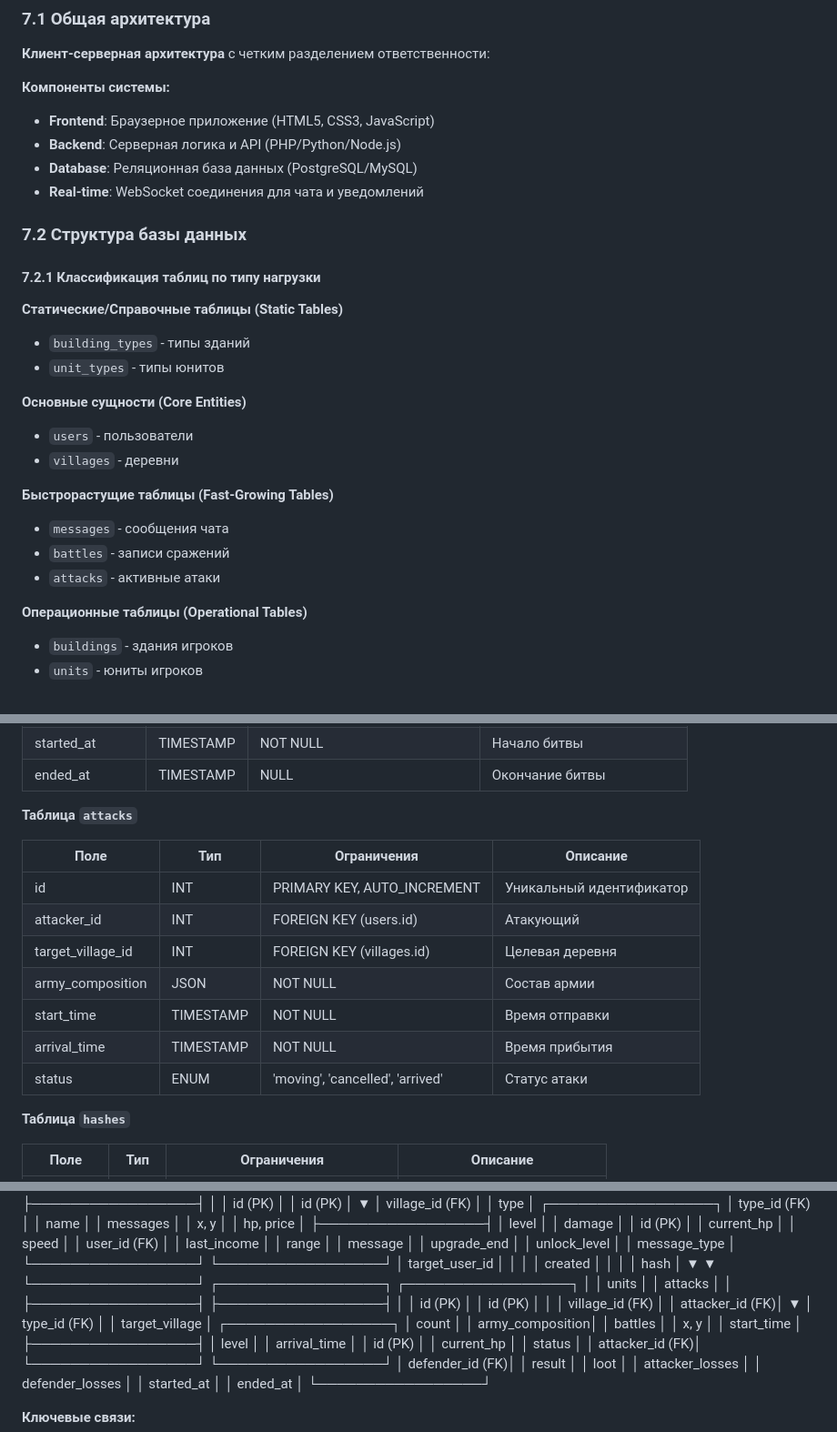
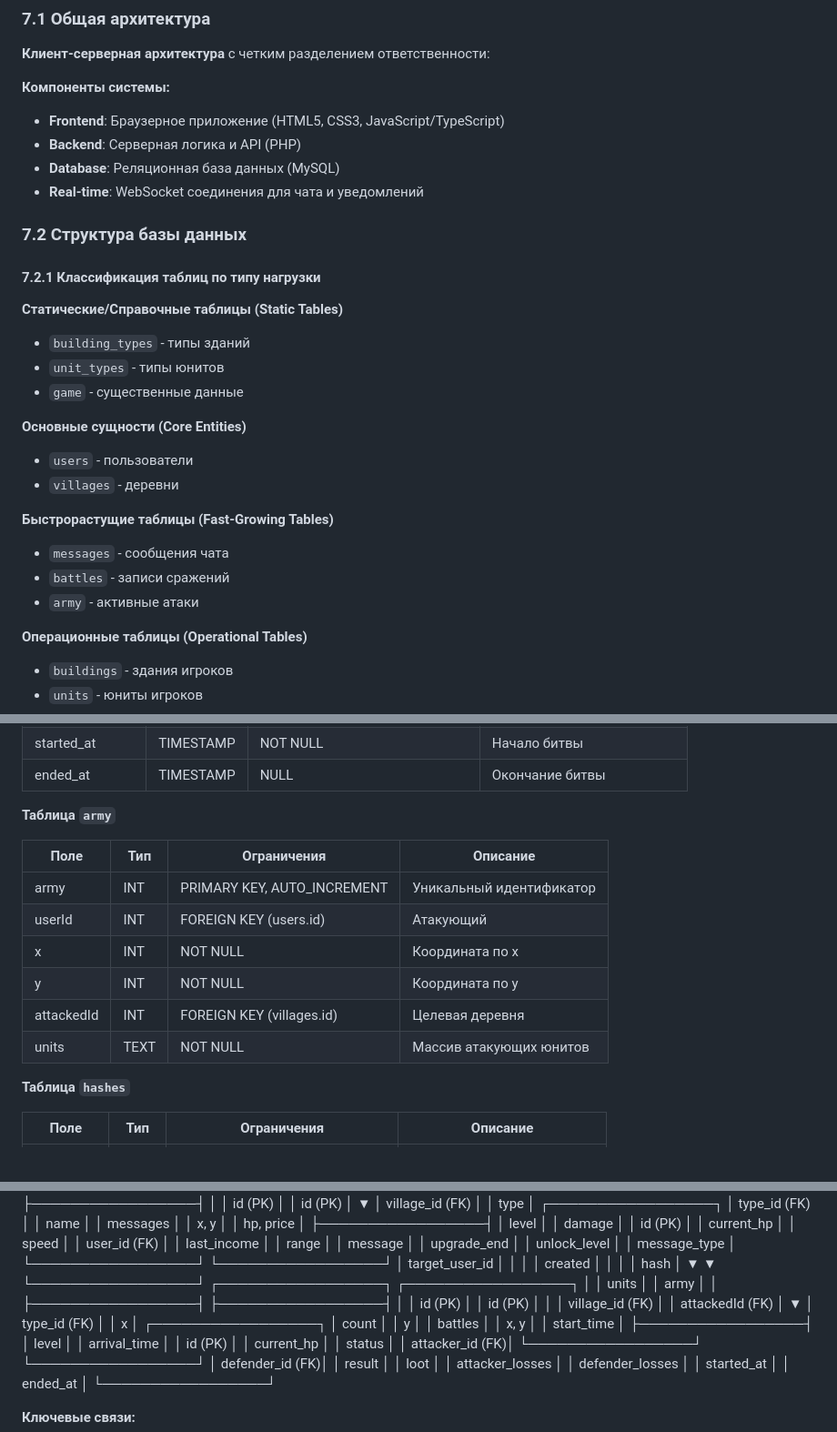
Before and after one commit to aleksandr813/strategy, a Markdown page: tz.md, 3 parts joined by grey strips. Shown: that part at 91% size. Drawn GitHub-style.

```diff
--- a/tz.md
+++ b/tz.md
@@ -1063,9 +1057,9 @@
 **Клиент-серверная архитектура** с четким разделением ответственности:
 
 **Компоненты системы:**
-- **Frontend**: Браузерное приложение (HTML5, CSS3, JavaScript)
-- **Backend**: Серверная логика и API (PHP/Python/Node.js)
-- **Database**: Реляционная база данных (PostgreSQL/MySQL)
+- **Frontend**: Браузерное приложение (HTML5, CSS3, JavaScript/TypeScript)
+- **Backend**: Серверная логика и API (PHP)
+- **Database**: Реляционная база данных (MySQL)
 - **Real-time**: WebSocket соединения для чата и уведомлений
 
 ### 7.2 Структура базы данных
@@ -1075,6 +1069,7 @@
 **Статические/Справочные таблицы (Static Tables)**
 - `building_types` - типы зданий
 - `unit_types` - типы юнитов
+- `game` - существенные данные
 
 
 **Основные сущности (Core Entities)**
@@ -1084,7 +1079,7 @@
 **Быстрорастущие таблицы (Fast-Growing Tables)**
 - `messages` - сообщения чата
 - `battles` - записи сражений
-- `attacks` - активные атаки
+- `army` - активные атаки
 
 **Операционные таблицы (Operational Tables)**
 - `buildings` - здания игроков
@@ -1199,17 +1197,17 @@
 | started_at | TIMESTAMP | NOT NULL | Начало битвы |
 | ended_at | TIMESTAMP | NULL | Окончание битвы |
 
-**Таблица `attacks`**
+**Таблица `army`**
 
 | Поле | Тип | Ограничения | Описание |
 |------|-----|-------------|----------|
-| id | INT | PRIMARY KEY, AUTO_INCREMENT | Уникальный идентификатор |
-| attacker_id | INT | FOREIGN KEY (users.id) | Атакующий |
-| target_village_id | INT | FOREIGN KEY (villages.id) | Целевая деревня |
-| army_composition | JSON | NOT NULL | Состав армии |
-| start_time | TIMESTAMP | NOT NULL | Время отправки |
-| arrival_time | TIMESTAMP | NOT NULL | Время прибытия |
-| status | ENUM | 'moving', 'cancelled', 'arrived' | Статус атаки |
+| army | INT | PRIMARY KEY, AUTO_INCREMENT | Уникальный идентификатор |
+| userId | INT | FOREIGN KEY (users.id) | Атакующий |
+| x | INT | NOT NULL | Координата по x |
+| y | INT | NOT NULL | Координата по y |
+| attackedId | INT | FOREIGN KEY (villages.id) | Целевая деревня |
+| units | TEXT | NOT NULL | Массив атакующих юнитов |
+
 
 **Таблица `hashes`**
 
@@ -1300,12 +1298,12 @@ text
  │ created         │              │                     │
  │ hash            │              ▼                     ▼
  └─────────────────┘    ┌─────────────────┐    ┌─────────────────┐
-           │            │      units      │    │    attacks      │
+           │            │      units      │    │      army       │
            │            ├─────────────────┤    ├─────────────────┤
            │            │ id (PK)         │    │ id (PK)         │
-           │            │ village_id (FK) │    │ attacker_id (FK)│
-           ▼            │ type_id (FK)    │    │ target_village  │
- ┌─────────────────┐    │ count           │    │ army_composition│
+           │            │ village_id (FK) │    │ attackedId (FK) │
+           ▼            │ type_id (FK)    │    │ x               │
+ ┌─────────────────┐    │ count           │    │ y               │
  │     battles     │    │ x, y            │    │ start_time      │
  ├─────────────────┤    │ level           │    │ arrival_time    │
  │ id (PK)         │    │ current_hp      │    │ status          │
```
Also changed, not shown: other parts of tz.md (+17 -20 lines).
